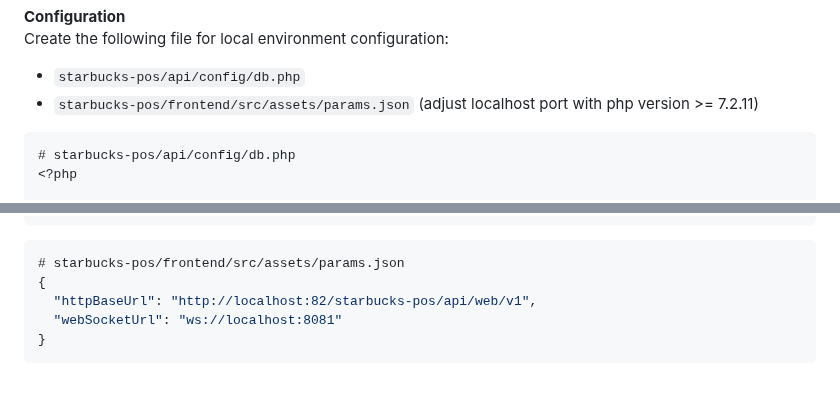
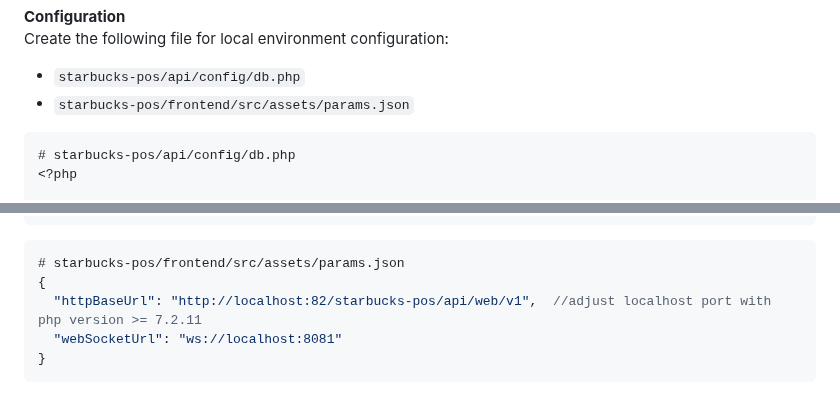
Before and after one commit to My-Dios/flat-app, a Markdown page: README.md, 2 parts joined by grey strips. Drawn GitHub-style.

````diff
--- a/README.md
+++ b/README.md
@@ -33,7 +33,7 @@ Open MySQL Workbench and create 2 schema:
 <br>
 Create the following file for local environment configuration:
 - `starbucks-pos/api/config/db.php`
-- `starbucks-pos/frontend/src/assets/params.json` (adjust localhost port with php version >= 7.2.11)
+- `starbucks-pos/frontend/src/assets/params.json`
 
 ```php
 # starbucks-pos/api/config/db.php
@@ -59,7 +59,7 @@ return [
 ```json
 # starbucks-pos/frontend/src/assets/params.json
 {
-  "httpBaseUrl": "http://localhost:82/starbucks-pos/api/web/v1",
+  "httpBaseUrl": "http://localhost:82/starbucks-pos/api/web/v1",  //adjust localhost port with php version >= 7.2.11
   "webSocketUrl": "ws://localhost:8081"
 }
 ```
````
